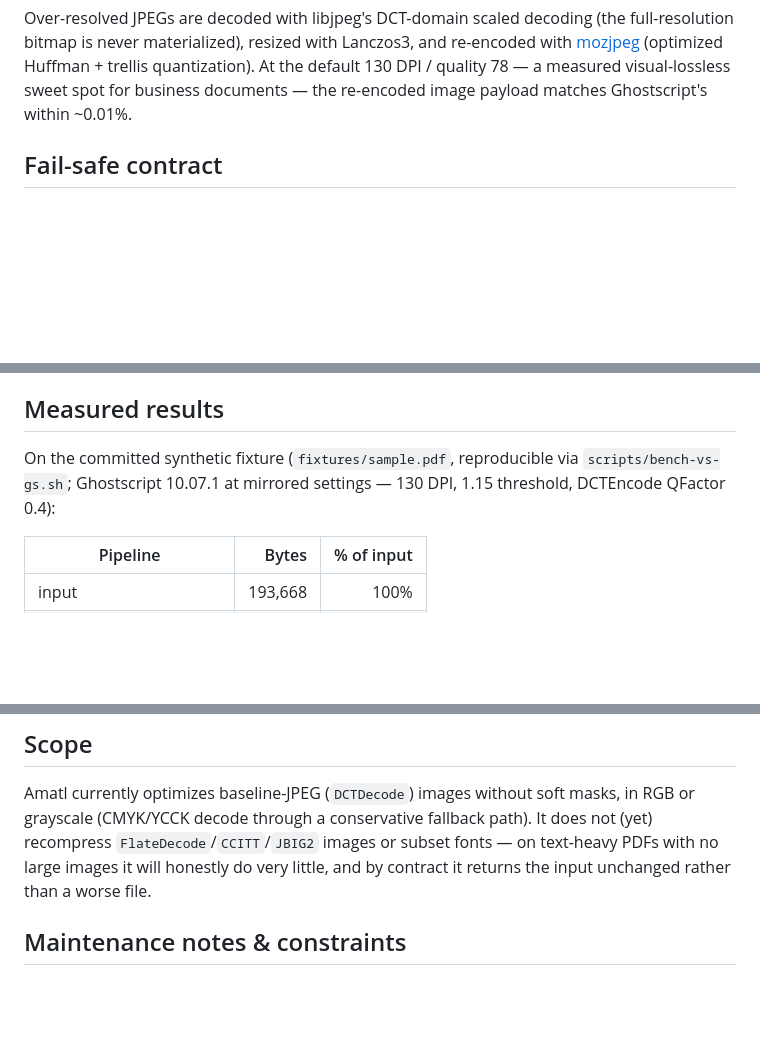
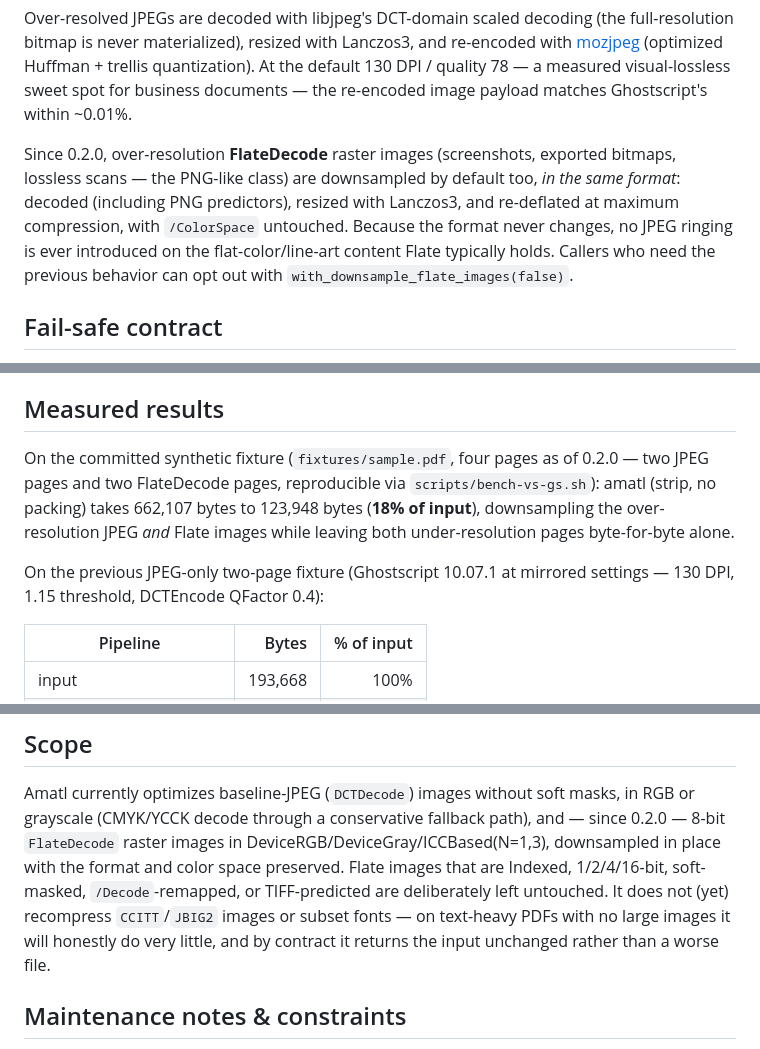
Before and after one commit to xcheljd/picamatl, a Markdown page: README.md, 3 parts joined by grey strips. Rendered like a GitHub page; blank space fills up the shorter version.

```diff
--- a/README.md
+++ b/README.md
@@ -44,6 +44,15 @@ default 130 DPI / quality 78 — a measured visual-lossless sweet spot for
 business documents — the re-encoded image payload matches Ghostscript's within
 ~0.01%.
 
+Since 0.2.0, over-resolution **FlateDecode** raster images (screenshots,
+exported bitmaps, lossless scans — the PNG-like class) are downsampled by
+default too, *in the same format*: decoded (including PNG predictors), resized
+with Lanczos3, and re-deflated at maximum compression, with `/ColorSpace`
+untouched. Because the format never changes, no JPEG ringing is ever
+introduced on the flat-color/line-art content Flate typically holds. Callers
+who need the previous behavior can opt out with
+`with_downsample_flate_images(false)`.
+
 [mozjpeg]: https://github.com/mozilla/mozjpeg
 
 ## Fail-safe contract
@@ -89,9 +98,14 @@ file from tagged to untagged).
 
 ## Measured results
 
-On the committed synthetic fixture (`fixtures/sample.pdf`, reproducible via
-`scripts/bench-vs-gs.sh`; Ghostscript 10.07.1 at mirrored settings — 130 DPI,
-1.15 threshold, DCTEncode QFactor 0.4):
+On the committed synthetic fixture (`fixtures/sample.pdf`, four pages as of
+0.2.0 — two JPEG pages and two FlateDecode pages, reproducible via
+`scripts/bench-vs-gs.sh`): amatl (strip, no packing) takes 662,107 bytes to
+123,948 bytes (**18% of input**), downsampling the over-resolution JPEG *and*
+Flate images while leaving both under-resolution pages byte-for-byte alone.
+
+On the previous JPEG-only two-page fixture (Ghostscript 10.07.1 at mirrored
+settings — 130 DPI, 1.15 threshold, DCTEncode QFactor 0.4):
 
 | Pipeline | Bytes | % of input |
 | --- | ---: | ---: |
@@ -141,10 +155,14 @@ Amatl exists because shelling out to `gs` was evaluated and rejected:
 
 Amatl currently optimizes baseline-JPEG (`DCTDecode`) images without soft
 masks, in RGB or grayscale (CMYK/YCCK decode through a conservative fallback
-path). It does not (yet) recompress `FlateDecode`/`CCITT`/`JBIG2` images or
-subset fonts — on text-heavy PDFs with no large images it will honestly do
-very little, and by contract it returns the input unchanged rather than a
-worse file.
+path), and — since 0.2.0 — 8-bit `FlateDecode` raster images in
+DeviceRGB/DeviceGray/ICCBased(N=1,3), downsampled in place with the format and
+color space preserved. Flate images that are Indexed, 1/2/4/16-bit,
+soft-masked, `/Decode`-remapped, or TIFF-predicted are deliberately left
+untouched. It does not (yet) recompress `CCITT`/`JBIG2` images or subset
+fonts — on text-heavy PDFs with no large images it will honestly do very
+little, and by contract it returns the input unchanged rather than a worse
+file.
 
 ## Maintenance notes & constraints
 
```
Also changed, not shown: CHANGELOG.md (added, +54 -0 lines).
